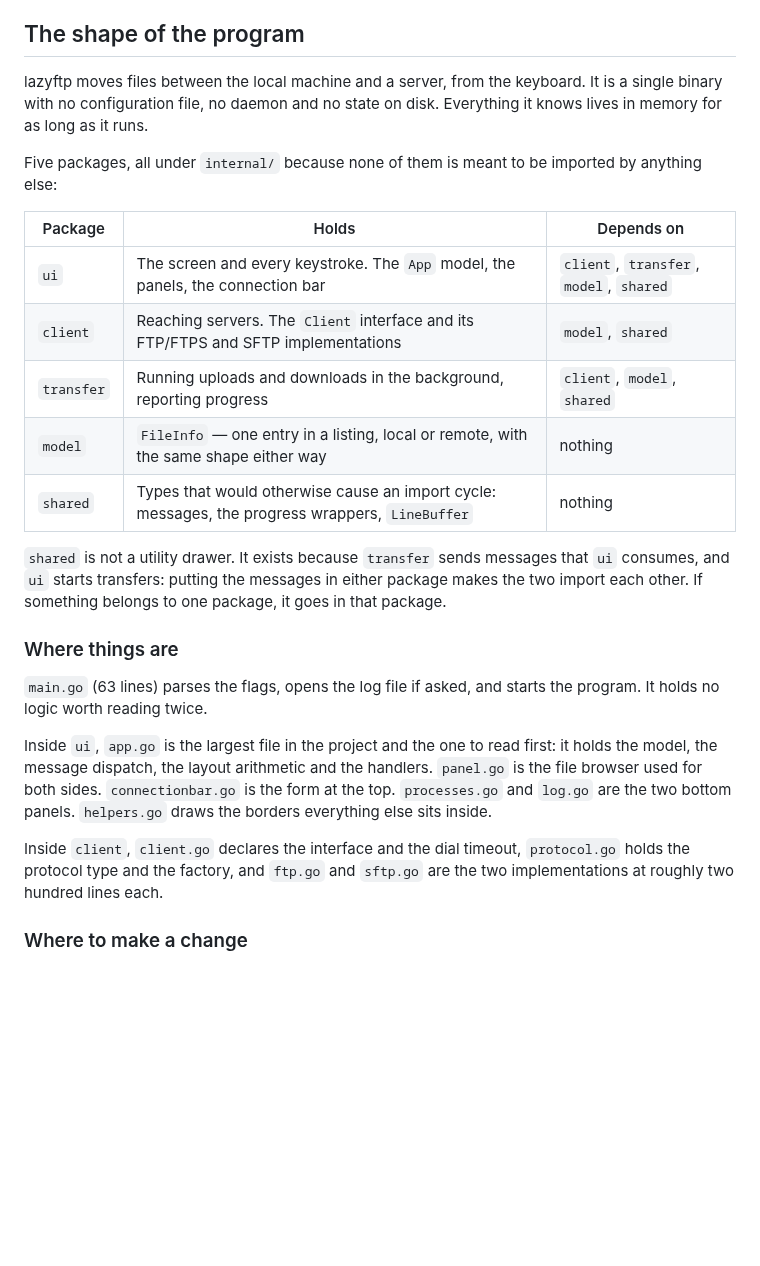
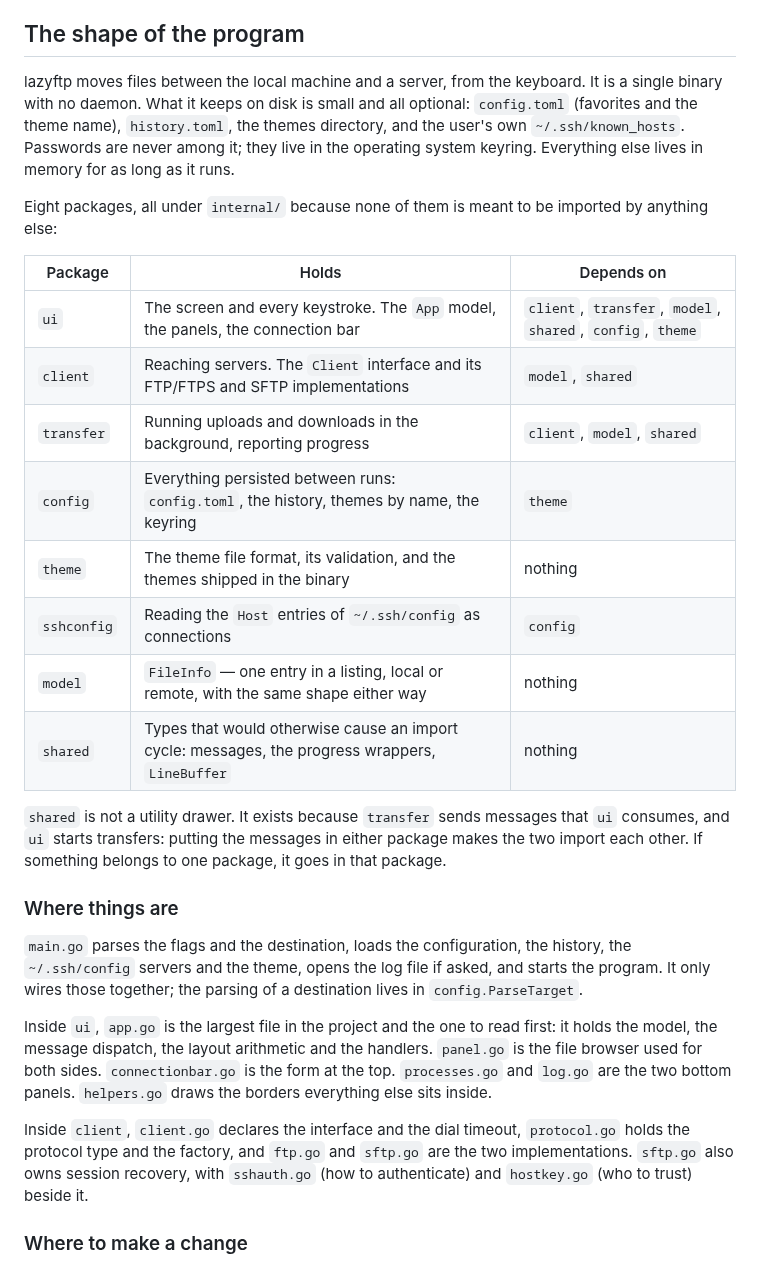
Before and after one commit to MawCeron/lazyftp, a Markdown page: docs/architecture.md, the part around the change. Rendered like a GitHub page; blank space fills up the shorter version.

```diff
--- a/docs/architecture.md
+++ b/docs/architecture.md
@@ -12,17 +12,22 @@ like, where this covers where it goes.
 ## The shape of the program
 
 lazyftp moves files between the local machine and a server, from the keyboard. It is a single
-binary with no configuration file, no daemon and no state on disk. Everything it knows lives in
+binary with no daemon. What it keeps on disk is small and all optional: `config.toml` (favorites
+and the theme name), `history.toml`, the themes directory, and the user's own `~/.ssh/known_hosts`.
+Passwords are never among it; they live in the operating system keyring. Everything else lives in
 memory for as long as it runs.
 
-Five packages, all under `internal/` because none of them is meant to be imported by anything
+Eight packages, all under `internal/` because none of them is meant to be imported by anything
 else:
 
 | Package | Holds | Depends on |
 |---|---|---|
-| `ui` | The screen and every keystroke. The `App` model, the panels, the connection bar | `client`, `transfer`, `model`, `shared` |
+| `ui` | The screen and every keystroke. The `App` model, the panels, the connection bar | `client`, `transfer`, `model`, `shared`, `config`, `theme` |
 | `client` | Reaching servers. The `Client` interface and its FTP/FTPS and SFTP implementations | `model`, `shared` |
 | `transfer` | Running uploads and downloads in the background, reporting progress | `client`, `model`, `shared` |
+| `config` | Everything persisted between runs: `config.toml`, the history, themes by name, the keyring | `theme` |
+| `theme` | The theme file format, its validation, and the themes shipped in the binary | nothing |
+| `sshconfig` | Reading the `Host` entries of `~/.ssh/config` as connections | `config` |
 | `model` | `FileInfo` — one entry in a listing, local or remote, with the same shape either way | nothing |
 | `shared` | Types that would otherwise cause an import cycle: messages, the progress wrappers, `LineBuffer` | nothing |
 
@@ -32,8 +37,9 @@ If something belongs to one package, it goes in that package.
 
 ### Where things are
 
-`main.go` (63 lines) parses the flags, opens the log file if asked, and starts the program. It
-holds no logic worth reading twice.
+`main.go` parses the flags and the destination, loads the configuration, the history, the
+`~/.ssh/config` servers and the theme, opens the log file if asked, and starts the program. It
+only wires those together; the parsing of a destination lives in `config.ParseTarget`.
 
 Inside `ui`, `app.go` is the largest file in the project and the one to read first: it holds the
 model, the message dispatch, the layout arithmetic and the handlers. `panel.go` is the file
@@ -41,8 +47,9 @@ browser used for both sides. `connectionbar.go` is the form at the top. `process
 `log.go` are the two bottom panels. `helpers.go` draws the borders everything else sits inside.
 
 Inside `client`, `client.go` declares the interface and the dial timeout, `protocol.go` holds the
-protocol type and the factory, and `ftp.go` and `sftp.go` are the two implementations at roughly
-two hundred lines each.
+protocol type and the factory, and `ftp.go` and `sftp.go` are the two implementations. `sftp.go`
+also owns session recovery, with `sshauth.go` (how to authenticate) and `hostkey.go` (who to trust)
+beside it.
 
 ### Where to make a change
 
```
Also changed, not shown: README.md (+10 -2 lines), ROADMAP.md (+7 -0 lines).
